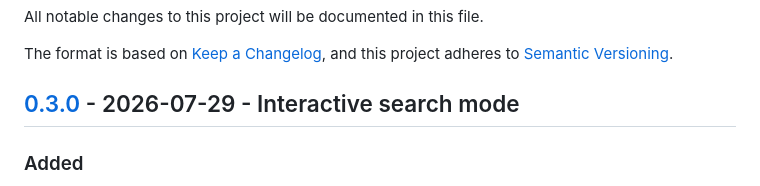
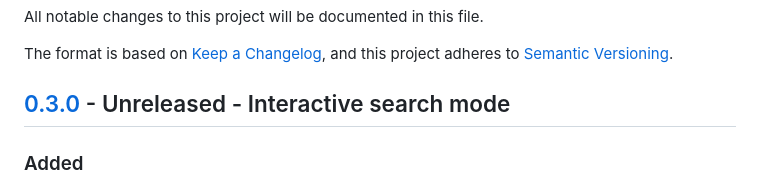
Before and after one commit to marcomc/jackett-search, a Markdown page: CHANGELOG.md, the part around the change. GitHub-like rendering.

Commit message:
fix: Update changelog date for version 0.3.0 to 'Unreleased'

```diff
--- a/CHANGELOG.md
+++ b/CHANGELOG.md
@@ -5,7 +5,7 @@ All notable changes to this project will be documented in this file.
 The format is based on [Keep a Changelog](https://keepachangelog.com/en/1.1.0/),
 and this project adheres to [Semantic Versioning](https://semver.org/spec/v2.0.0.html).
 
-## [0.3.0] - 2026-07-29 - Interactive search mode
+## [0.3.0] - Unreleased - Interactive search mode
 
 ### Added
 
```
